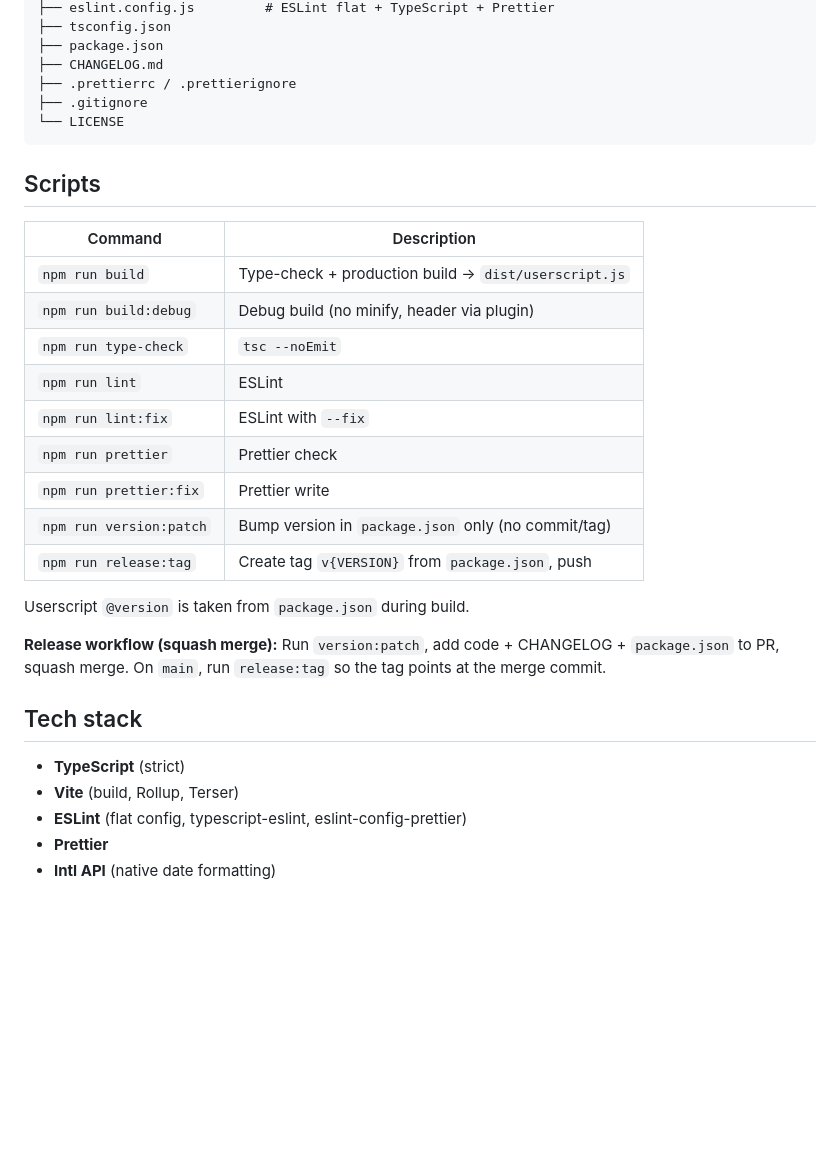
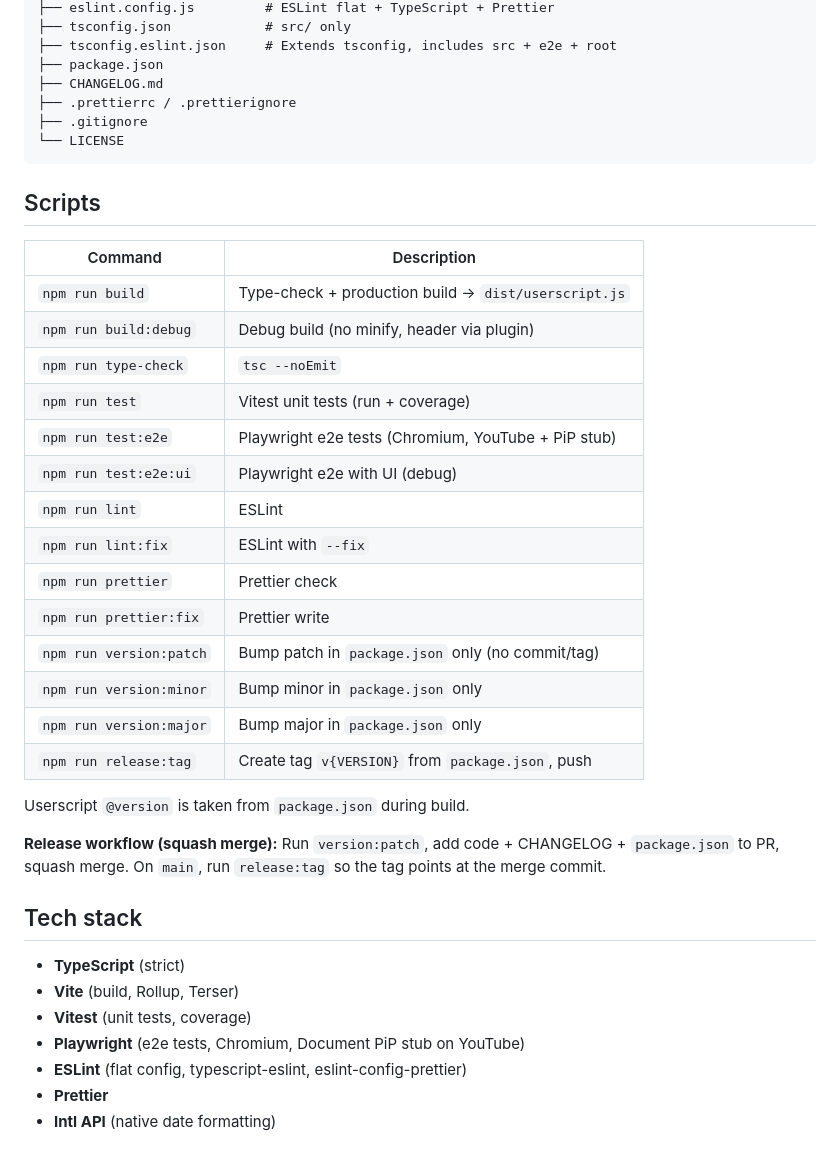
Before and after one commit to dmitroderkach/youtube-pip, a Markdown page: README.md, the part around one of its changes. Drawn GitHub-style; blank space fills up the shorter version.

```diff
--- a/README.md
+++ b/README.md
@@ -135,5 +169,6 @@ youtube-pip/
 ├── eslint.config.js         # ESLint flat + TypeScript + Prettier
-├── tsconfig.json
+├── tsconfig.json            # src/ only
+├── tsconfig.eslint.json     # Extends tsconfig, includes src + e2e + root
 ├── package.json
 ├── CHANGELOG.md
 ├── .prettierrc / .prettierignore
@@ -148,11 +183,16 @@ youtube-pip/
 | `npm run build`         | Type-check + production build → `dist/userscript.js` |
 | `npm run build:debug`   | Debug build (no minify, header via plugin)           |
 | `npm run type-check`    | `tsc --noEmit`                                       |
+| `npm run test`          | Vitest unit tests (run + coverage)                   |
+| `npm run test:e2e`      | Playwright e2e tests (Chromium, YouTube + PiP stub)  |
+| `npm run test:e2e:ui`   | Playwright e2e with UI (debug)                       |
 | `npm run lint`          | ESLint                                               |
 | `npm run lint:fix`      | ESLint with `--fix`                                  |
 | `npm run prettier`      | Prettier check                                       |
 | `npm run prettier:fix`  | Prettier write                                       |
-| `npm run version:patch` | Bump version in `package.json` only (no commit/tag)  |
+| `npm run version:patch` | Bump patch in `package.json` only (no commit/tag)    |
+| `npm run version:minor` | Bump minor in `package.json` only                    |
+| `npm run version:major` | Bump major in `package.json` only                    |
 | `npm run release:tag`   | Create tag `v{VERSION}` from `package.json`, push    |
 
 Userscript `@version` is taken from `package.json` during build.
@@ -163,6 +203,8 @@ Userscript `@version` is taken from `package.json` during build.
 
 - **TypeScript** (strict)
 - **Vite** (build, Rollup, Terser)
+- **Vitest** (unit tests, coverage)
+- **Playwright** (e2e tests, Chromium, Document PiP stub on YouTube)
 - **ESLint** (flat config, typescript-eslint, eslint-config-prettier)
 - **Prettier**
 - **Intl API** (native date formatting)
```
Also changed, not shown: other parts of README.md (+45 -11 lines).
